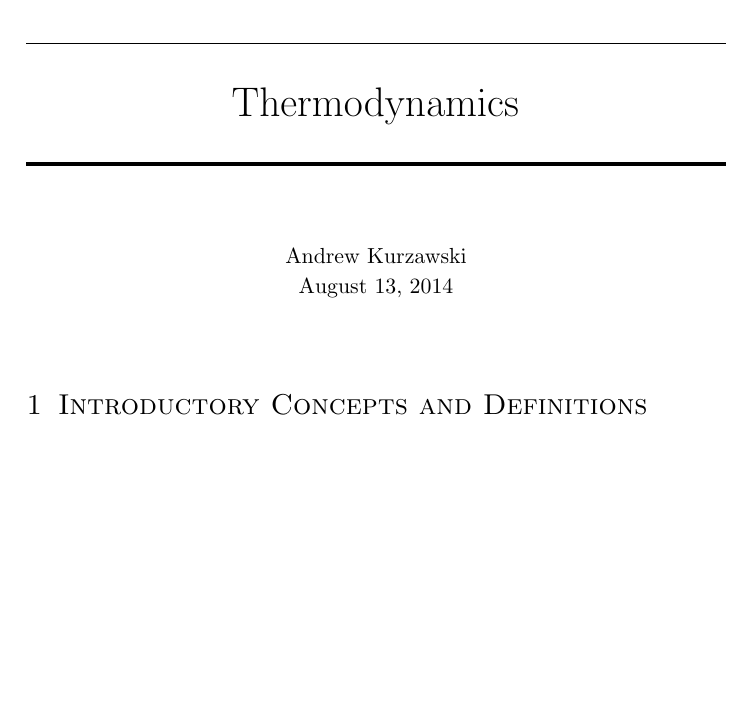
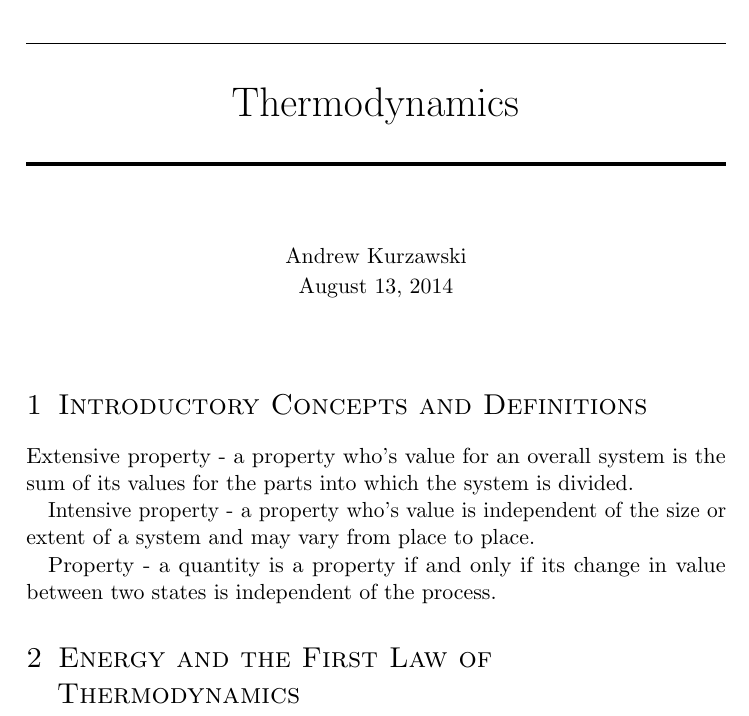
Before and after one commit to ajkur/TFS_Quals, a LaTeX document (Thermo/Thermo.tex): part of the page, cut so that both start at the same text, the shorter picture padded with empty space. Compiled offline with pdfLaTeX.

Commit message:
Thermo: add outline from google doc.

```diff
--- a/Thermo/Thermo.tex
+++ b/Thermo/Thermo.tex
@@ -56,5 +56,76 @@
 
 \section{Introductory Concepts and Definitions}
 
+    Extensive property - a property who's value for an overall system is the sum of its values for the parts into which the system is divided.
+
+    Intensive property - a property who's value is independent of the size or extent of a system and may vary from place to place.
+
+    Property - a quantity is a property if and only if its change in value between two states is independent of the process.
+
+
+\section{Energy and the First Law of Thermodynamics}
+%     sign convention for work (p. 37, 6th ed.)
+%     difference between inexact and exact differentials (pp. 37-38, 6th ed.)
+%     sign convention for heat transfer (p. 48, 6th ed.)
+%     first law (p. 52, 6th ed.)
+%     definition of thermal efficiency (p. 66, 6th ed.)
+%     definition of coefficient of performance (p. 67, 6th ed.)
+
+% \section{Evaluating Properties}
+%     phase (p-T) diagram, identify solid, liquid, gas areas and critical and triple points (p. 84, 6th ed.)
+%     p-v diagram, be able to draw isotherms with T>T_c, T=T_c, T<T_c, label two-phase region, critical point, triple line (p. 84, 6th ed.)
+%     how does water differ from most substances?
+%     fluid quality (p. 87, 6th ed.)
+%     label vaporization, condensation, melting, sublimation, and freezing on phase diagram (p. 88, 6th ed.)
+%     definition (and justification of the use of) enthalpy (p. 95, p. 157, 6th ed.)
+%     definition of c_v, c_p (p. 105, 6th ed.)
+%     definition of adiabatic exponent/specific heat ratio (p. 105, 6th ed.)
+%     approximating liquid state properties from two-phase tables (p. 106, 6th ed.)
+%     problem 3.10, p. 134 (6th ed.)
+
+% \section{Control Volume Analysis Using Energy}
+%     energy rate balance (eqn. 4.15, p. 157, 6th ed.)
+
+% \section{The Second Law of Thermodynamics}
+%     definition of irreversible/reversible processes (p. 219, 6th ed.)
+%     Carnot cycle (p. 239, p. 266, 6th ed.)
+
+% \section{Using Entropy}
+%     d S = \left(\frac{\delta Q}{T}\right)_\text{int rev} (eqn. 6.2b, p. 256, 6th ed.)
+%     T dS = dU + p dV (eqn. 6.8, p. 261, 6th ed.)
+%     T dS = dH - V dp (eqn. 6.9, p. 261, 6th ed.)
+%     entropy change equations
+%     entropy rate balance (eqn. 6.36, p. 283, 6th ed.)
+%     isentropic pressure and specific volume ratio (needed to use ideal gas table) (pp. 292-293, 6th ed.)
+%     differential form of the entropy balance for a closed system (eqn. 6.25, p. 269, 6th ed.)
+%     allowed signs for the entropy production term (p. 271, 6th ed.)
+%     isentropic efficiencies (pp. 297-303, 6th ed.)
+
+% \section{Exergy Analysis}
+
+% \section{Vapor Power Systems}
+%     Rankine cycle (p. 392, 6th ed.)
+
+% \section{Gas Power Systems}
+%     Otto cycle (p. 448, 6th ed)
+%     Diesel cycle (p. 453, 6th ed)
+%     Dual cycle (p. 457, 6th ed)
+%     Brayton cycle, turbine (p. 462, 6th ed)
+%     Brayton cycle, jet engine (p. 486, 6th ed)
+%     Ericsson cycle (p. 497, 6th ed)
+%     Stirling cycle (p. 498, 6th ed)
+
+% \section{Refrigeration and Heat Pump Systems}
+%     refrigeration cycle (p. 535, p. 241, 6th ed.)
+
+% \section{Thermodynamic Relations}
+%     Fundamental Thermodynamic Functions Eq 11.37
+
+% \section{Ideal Gas Mixture and Psychrometric Applications}
+
+% \section{Reacting Mixtures and Combustion}
+
+% \section{Chemical and Phase Equilibrium}
+
 %%% End document
 \end{document}
```
